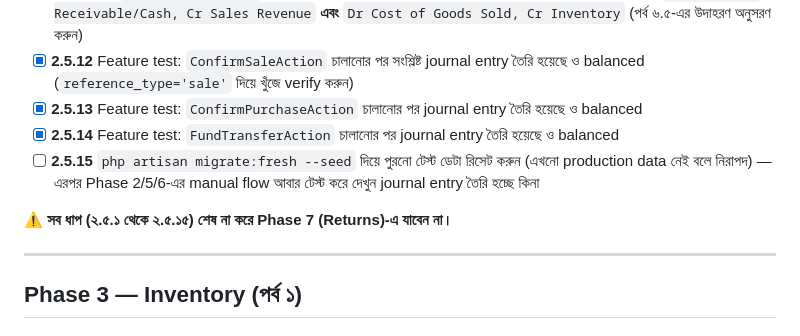
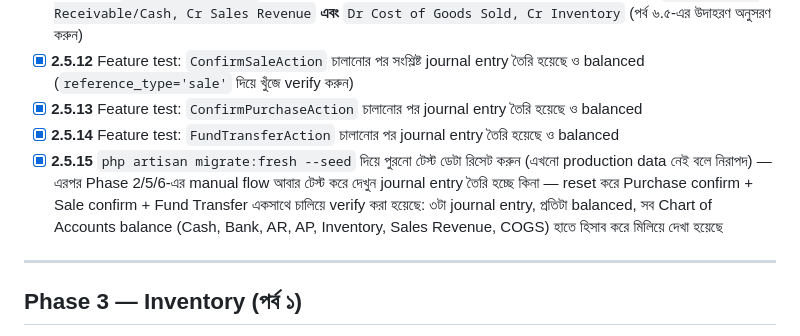
Before and after one commit to sahosmia/RS-Pos, a Markdown page: doc/TASKS.md, the part around the change. Drawn GitHub-style.

Commit message:
Task 2.5.15: reset dev DB and manually verify the retrofitted flows
php artisan migrate:fresh --seed, then Purchase confirm + Sale
confirm + Fund Transfer run together via tinker against the fresh
seed: 3 journal entries, each balanced, and every affected Chart of
Accounts balance (Cash, Bank, Accounts Receivable/Payable, Inventory,
Sales Revenue, COGS) hand-verified against the expected numbers.
Dev DB reset back to a clean seeded state afterward.

Phase 2.5 complete — all 15 tasks done.

Co-Authored-By: Claude Sonnet 5 <noreply@anthropic.com>

```diff
--- a/doc/TASKS.md
+++ b/doc/TASKS.md
@@ -72,9 +72,7 @@
 - [x] **2.5.12** Feature test: `ConfirmSaleAction` চালানোর পর সংশ্লিষ্ট journal entry তৈরি হয়েছে ও balanced (`reference_type='sale'` দিয়ে খুঁজে verify করুন)
 - [x] **2.5.13** Feature test: `ConfirmPurchaseAction` চালানোর পর journal entry তৈরি হয়েছে ও balanced
 - [x] **2.5.14** Feature test: `FundTransferAction` চালানোর পর journal entry তৈরি হয়েছে ও balanced
-- [ ] **2.5.15** `php artisan migrate:fresh --seed` দিয়ে পুরনো টেস্ট ডেটা রিসেট করুন (এখনো production data নেই বলে নিরাপদ) — এরপর Phase 2/5/6-এর manual flow আবার টেস্ট করে দেখুন journal entry তৈরি হচ্ছে কিনা
-
-⚠️ **সব ধাপ (২.৫.১ থেকে ২.৫.১৫) শেষ না করে Phase 7 (Returns)-এ যাবেন না।**
+- [x] **2.5.15** `php artisan migrate:fresh --seed` দিয়ে পুরনো টেস্ট ডেটা রিসেট করুন (এখনো production data নেই বলে নিরাপদ) — এরপর Phase 2/5/6-এর manual flow আবার টেস্ট করে দেখুন journal entry তৈরি হচ্ছে কিনা — reset করে Purchase confirm + Sale confirm + Fund Transfer একসাথে চালিয়ে verify করা হয়েছে: ৩টা journal entry, প্রতিটা balanced, সব Chart of Accounts balance (Cash, Bank, AR, AP, Inventory, Sales Revenue, COGS) হাতে হিসাব করে মিলিয়ে দেখা হয়েছে
 
 ---
 
```
